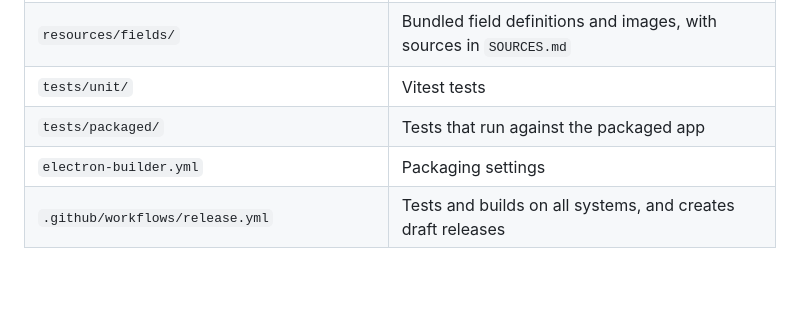
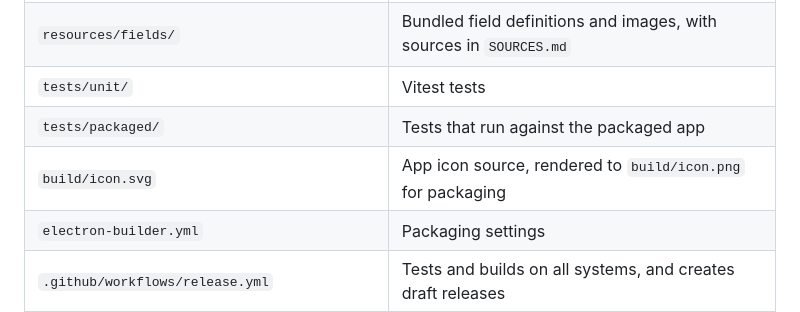
Before and after one commit to Arthur225/regionbool, a Markdown page: AGENTS.md, the part around the change. Rendered like a GitHub page; blank space fills up the shorter version.

```diff
--- a/AGENTS.md
+++ b/AGENTS.md
@@ -57,6 +57,7 @@ Every path in this table must exist. `tests/unit/docs.test.ts` fails if one does
 | `resources/fields/`                          | Bundled field definitions and images, with sources in `SOURCES.md`        |
 | `tests/unit/`                                | Vitest tests                                                              |
 | `tests/packaged/`                            | Tests that run against the packaged app                                   |
+| `build/icon.svg`                             | App icon source, rendered to `build/icon.png` for packaging               |
 | `electron-builder.yml`                       | Packaging settings                                                        |
 | `.github/workflows/release.yml`              | Tests and builds on all systems, and creates draft releases               |
 | `tests/e2e/`                                 | Playwright tests that launch the real Electron app                        |
```
Also changed, not shown: README.md (+2 -0 lines), docs/editor.md (+2 -0 lines), build/icon.png (added), 5 other files.
